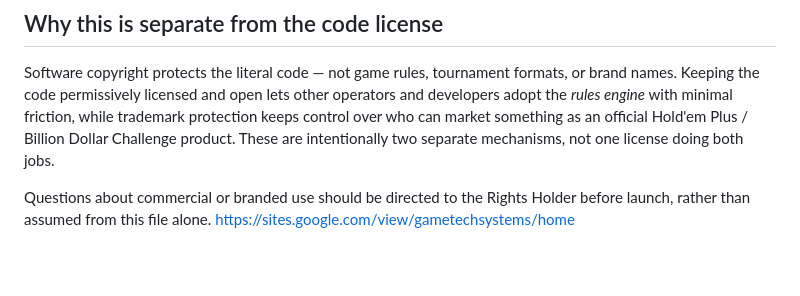
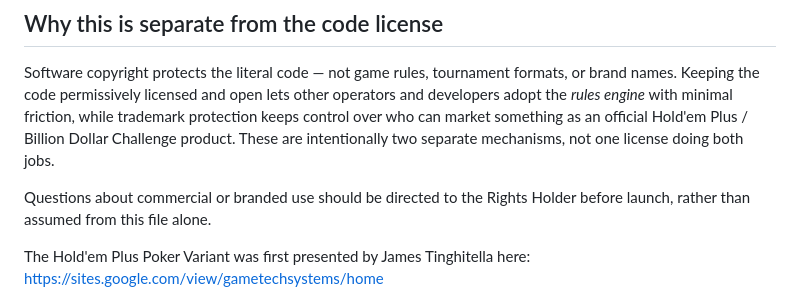
Before and after one commit to GameTech-Systems/holdem-plus, a Markdown page: TRADEMARKS.md, the part around the change. GitHub-like rendering; blank space fills up the shorter version.

```diff
--- a/TRADEMARKS.md
+++ b/TRADEMARKS.md
@@ -66,4 +66,6 @@ mechanisms, not one license doing both jobs.
 
 Questions about commercial or branded use should be directed to the
 Rights Holder before launch, rather than assumed from this file alone.
+
+The Hold'em Plus Poker Variant was first presented by James Tinghitella here:
 https://sites.google.com/view/gametechsystems/home
```
